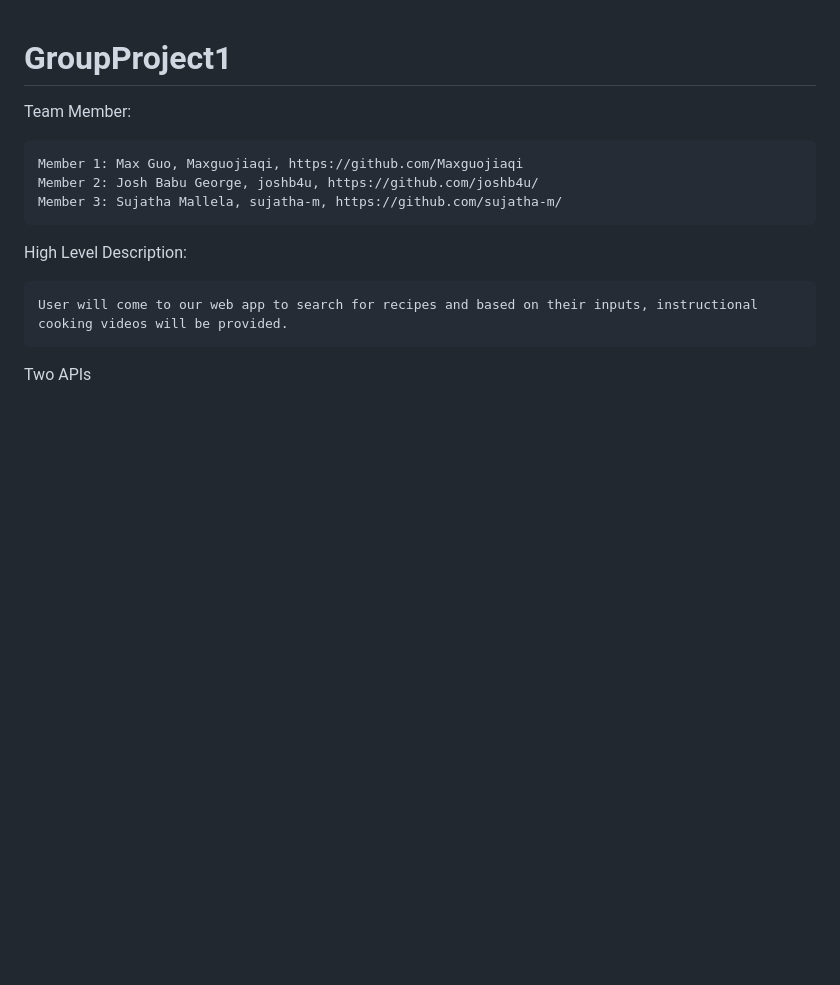
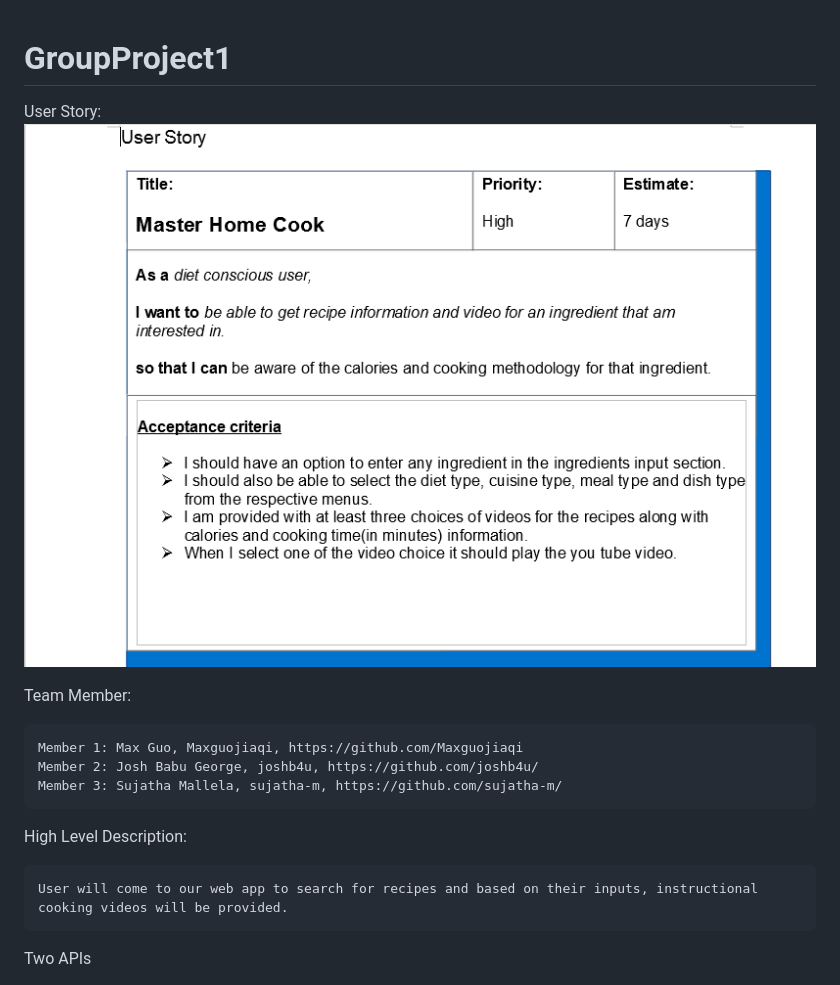
Before and after one commit to Maxguojiaqi/GroupProject1, a Markdown page: README.md, the part around the change. GitHub-like rendering; pictures changed too: project-1_user-story.png (added); blank space fills up the shorter version.

Commit message:
added user story as README section instead of seperate document

````diff
--- a/README.md
+++ b/README.md
@@ -1,4 +1,7 @@
 # GroupProject1
+
+User Story:
+![userstory](./project-1_user-story.png)
 
 Team Member:
 ```
````
